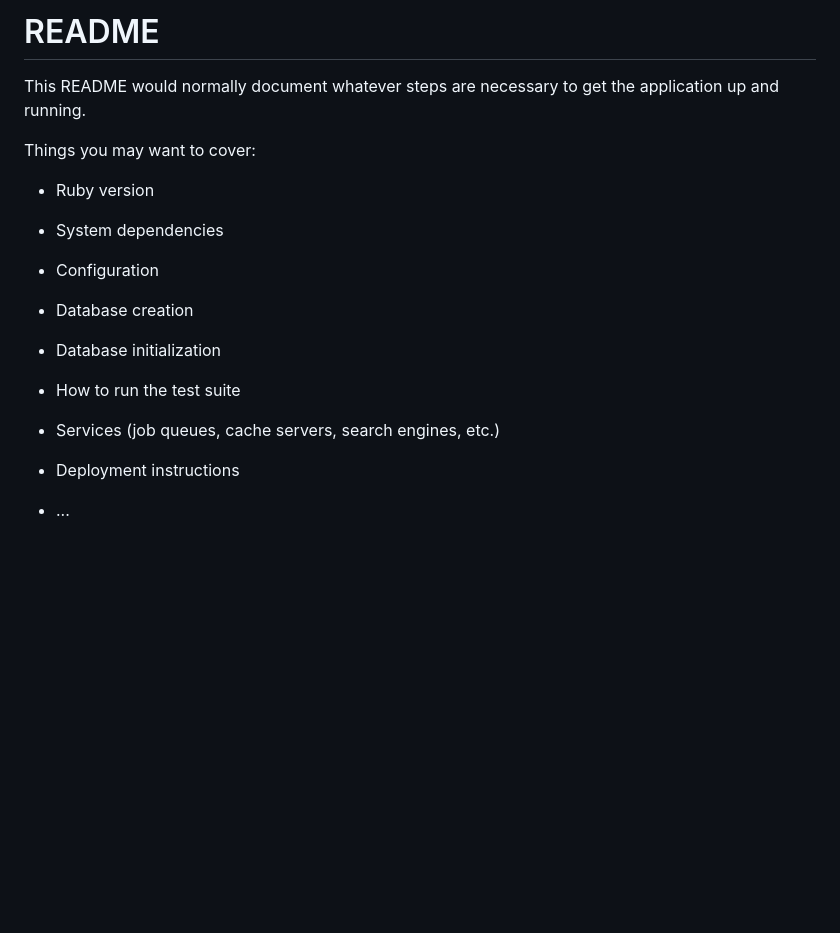
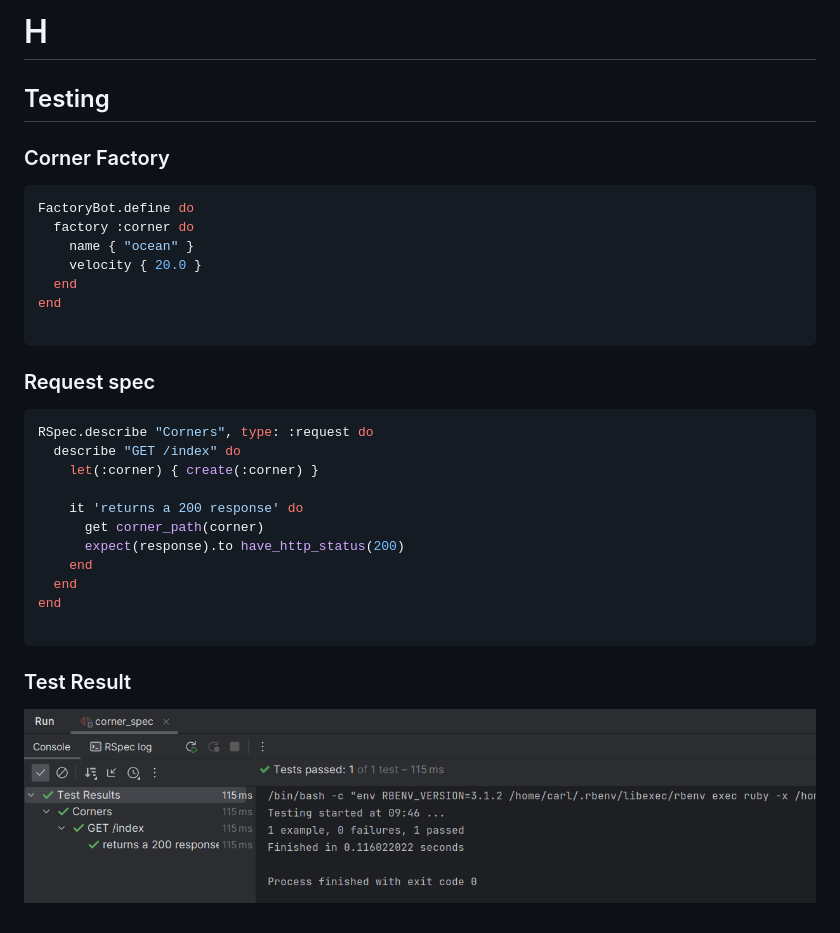
Before and after one commit to carlottostromstedt/carls_chill_corner, a Markdown page: README.md, the part around the change. Rendered like a GitHub page; pictures changed too: test_success.png (added); blank space fills up the shorter version.

````diff
--- a/README.md
+++ b/README.md
@@ -1,24 +1,34 @@
-# README
+# H
 
-This README would normally document whatever steps are necessary to get the
-application up and running.
+## Testing
 
-Things you may want to cover:
+### Corner Factory
 
-* Ruby version
+```ruby
+FactoryBot.define do
+  factory :corner do
+    name { "ocean" }
+    velocity { 20.0 }
+  end
+end
 
-* System dependencies
+```
 
-* Configuration
+### Request spec
 
-* Database creation
+```ruby
+RSpec.describe "Corners", type: :request do
+  describe "GET /index" do
+    let(:corner) { create(:corner) }
 
-* Database initialization
+    it 'returns a 200 response' do
+      get corner_path(corner)
+      expect(response).to have_http_status(200)
+    end
+  end
+end
 
-* How to run the test suite
+```
+### Test Result
 
-* Services (job queues, cache servers, search engines, etc.)
-
-* Deployment instructions
-
-* ...
+![](test_success.png)
````
Also changed, not shown: 2 other files.
